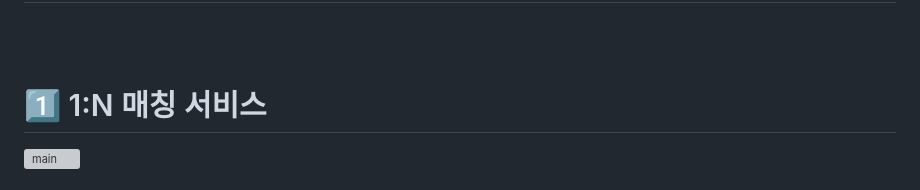
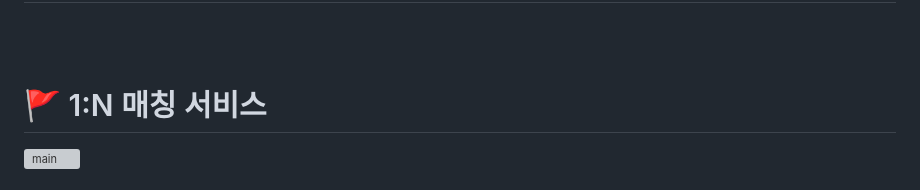
Before and after one commit to jangyoona/matching-service, a Markdown page: README.md, the part around the change. Drawn GitHub-style; grey boxes are pictures that could not be loaded.

```diff
--- a/README.md
+++ b/README.md
@@ -14,7 +14,7 @@
 <br>
 
 
-# 1️⃣ 1:N 매칭 서비스
+# 🚩 1:N 매칭 서비스
 ![main](https://github.com/user-attachments/assets/5713c948-ce1c-411d-abdc-a2fa23c8cc25)
 
 # 서비스 소개
```
